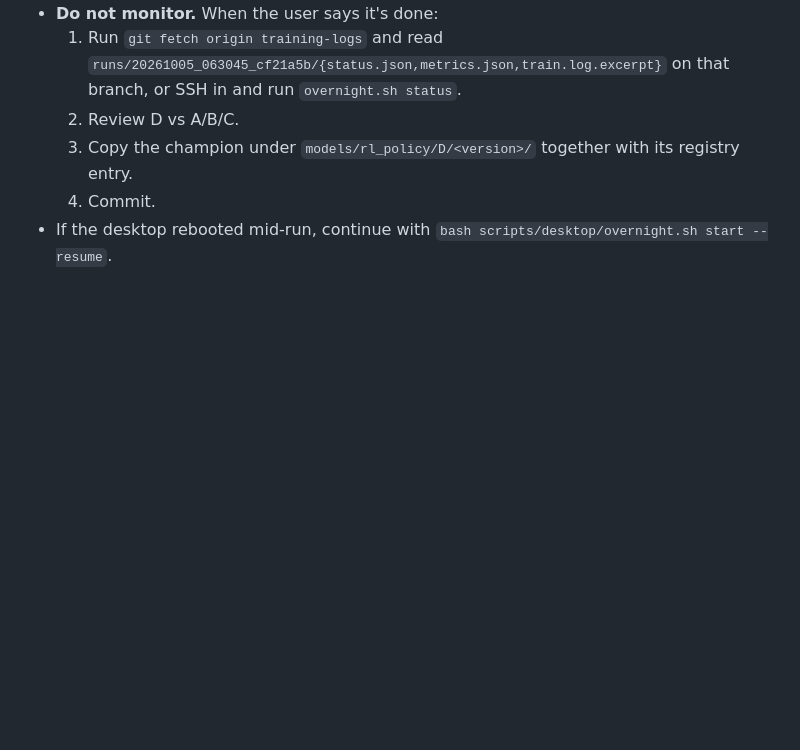
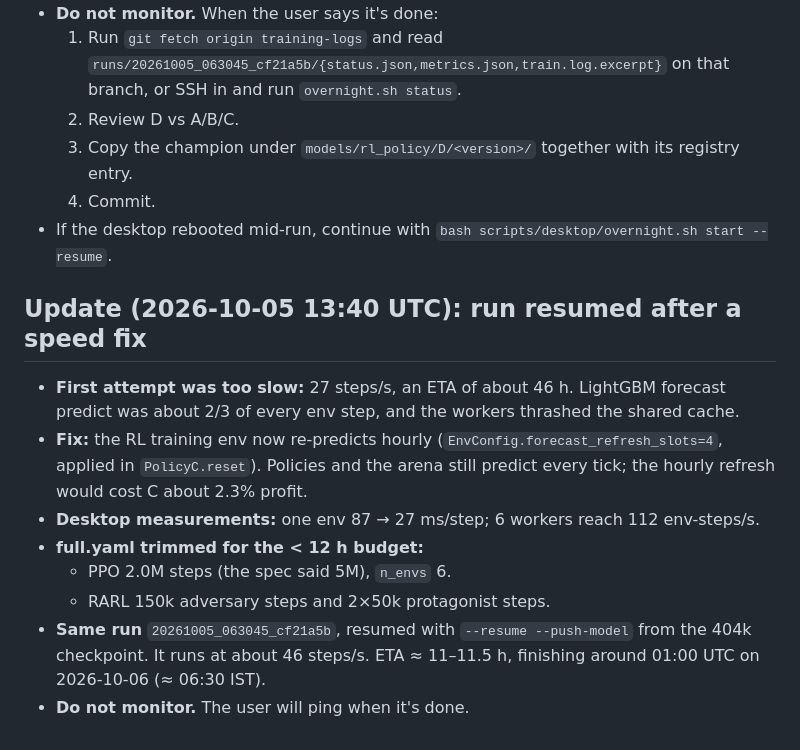
Before and after one commit to Abhinav-Prabhakar/Brew, a Markdown page: context.md, the part around the change. GitHub-like rendering; blank space fills up the shorter version.

Commit message:
docs: context — run resumed after env speed fix
Co-Authored-By: Claude Opus 5.5 <noreply@anthropic.com>

```diff
--- a/context.md
+++ b/context.md
@@ -112,3 +112,13 @@
   3. Copy the champion under `models/rl_policy/D/<version>/` together with its registry entry.
   4. Commit.
 - If the desktop rebooted mid-run, continue with `bash scripts/desktop/overnight.sh start --resume`.
+
+## Update (2026-10-05 13:40 UTC): run resumed after a speed fix
+- **First attempt was too slow:** 27 steps/s, an ETA of about 46 h. LightGBM forecast predict was about 2/3 of every env step, and the workers thrashed the shared cache.
+- **Fix:** the RL training env now re-predicts hourly (`EnvConfig.forecast_refresh_slots=4`, applied in `PolicyC.reset`). Policies and the arena still predict every tick; the hourly refresh would cost C about 2.3% profit.
+- **Desktop measurements:** one env 87 → 27 ms/step; 6 workers reach 112 env-steps/s.
+- **full.yaml trimmed for the < 12 h budget:**
+  - PPO 2.0M steps (the spec said 5M), `n_envs` 6.
+  - RARL 150k adversary steps and 2×50k protagonist steps.
+- **Same run** `20261005_063045_cf21a5b`, resumed with `--resume --push-model` from the 404k checkpoint. It runs at about 46 steps/s. ETA ≈ 11–11.5 h, finishing around 01:00 UTC on 2026-10-06 (≈ 06:30 IST).
+- **Do not monitor.** The user will ping when it's done.
```
